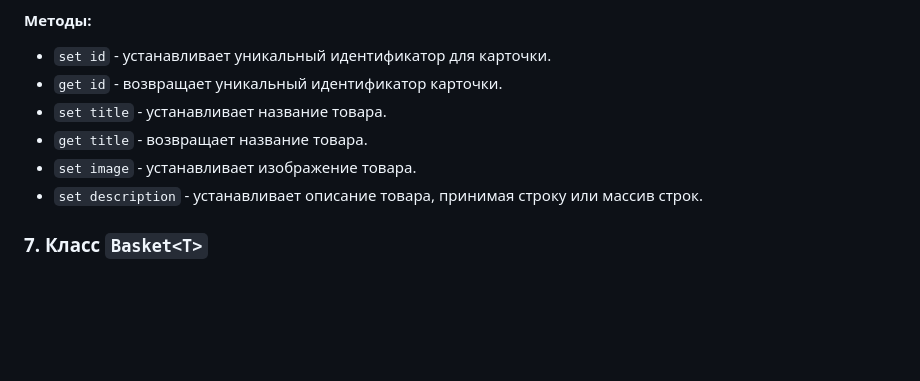
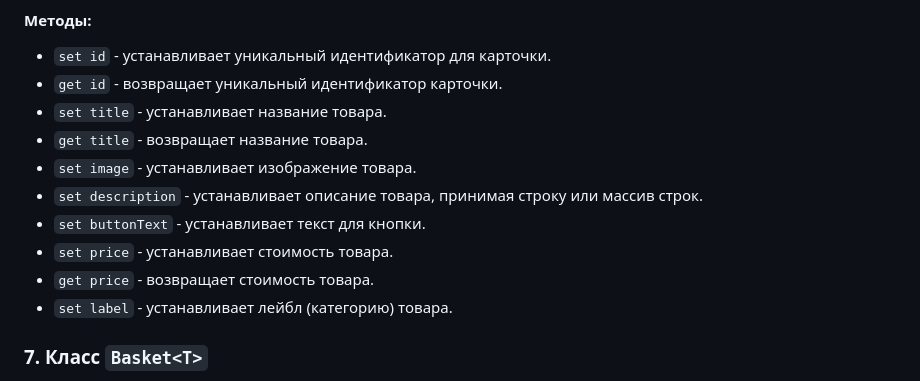
Before and after one commit to nstsvs/web-larek-frontend, a Markdown page: README.md, the part around the change. Drawn GitHub-style; blank space fills up the shorter version.

Commit message:
update app architecture: added Card methods

```diff
--- a/README.md
+++ b/README.md
@@ -211,6 +211,10 @@ yarn build
 - `get title` - возвращает название товара.
 - `set image` - устанавливает изображение товара.
 - `set description` - устанавливает описание товара, принимая строку или массив строк.
+- `set buttonText` - устанавливает текст для кнопки.
+- `set price` - устанавливает стоимость товара.
+- `get price` - возвращает стоимость товара.
+- `set label` - устанавливает лейбл (категорию) товара.
 
 
 ### 7. Класс `Basket<T>`
```
